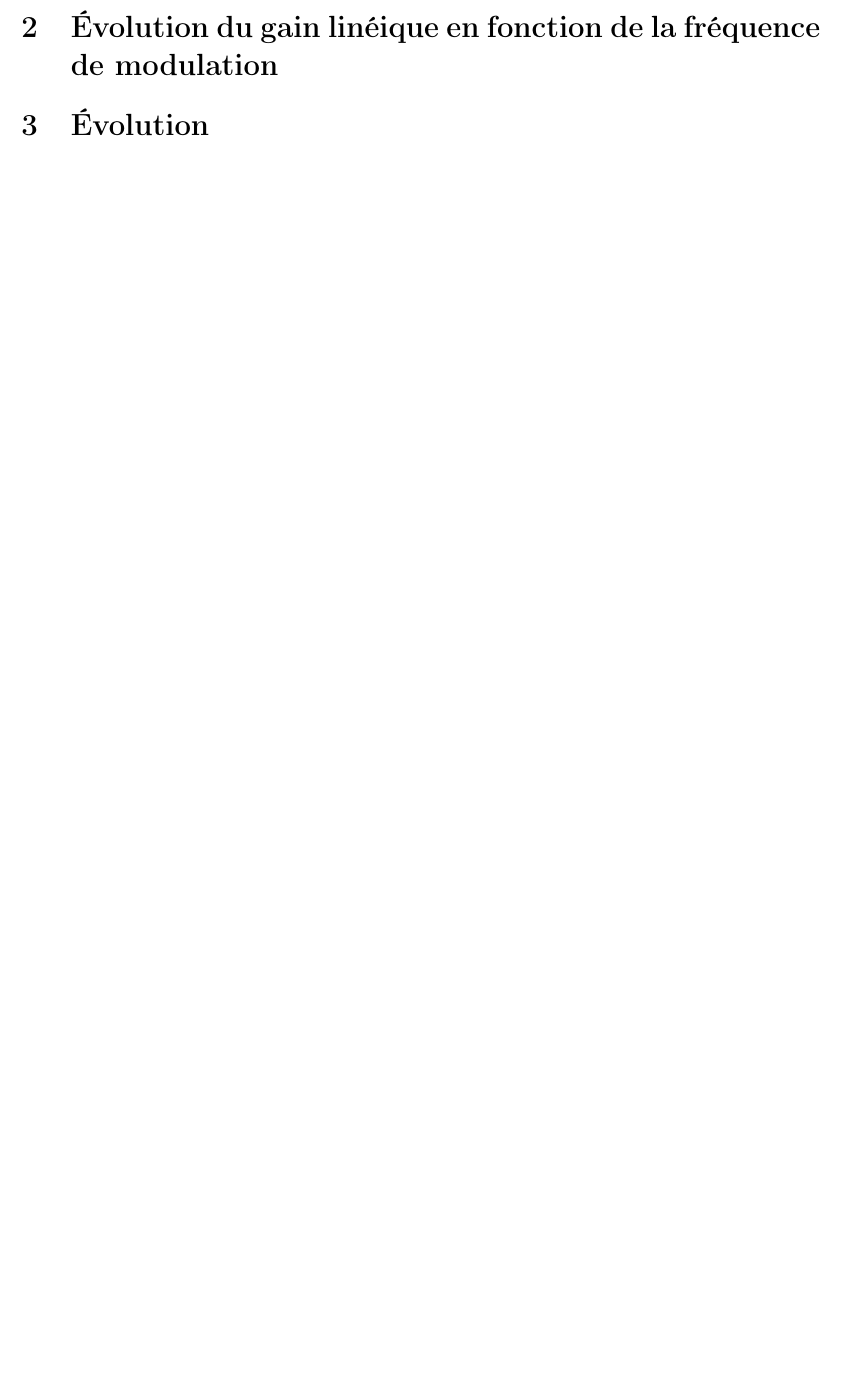
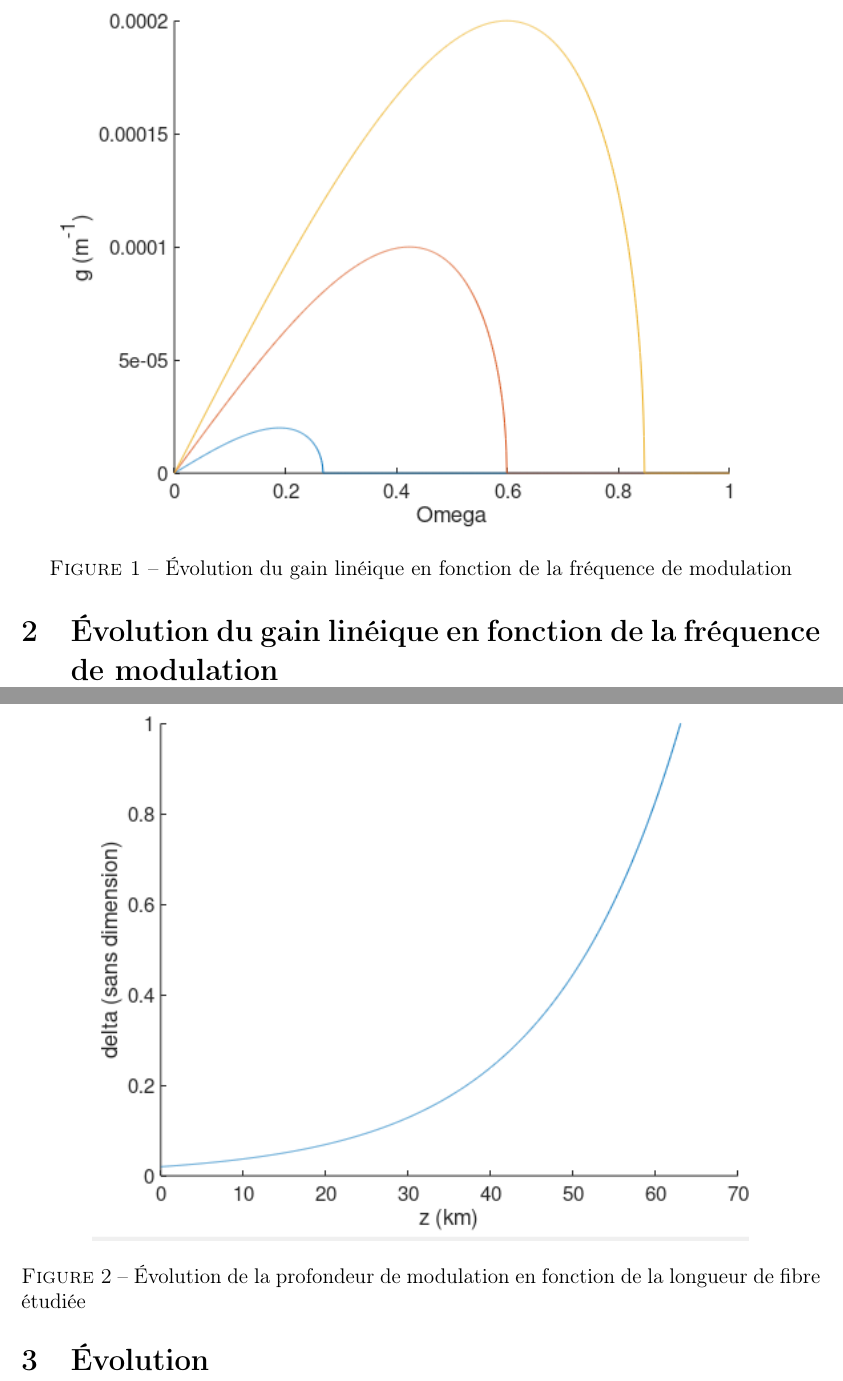
Before and after one commit to vgaudill/ONL2-Instabilite-de-modulation, a LaTeX document (main.tex): part of page 3 of 3 before the commit and two parts of pages 4 and 5 of 5 after it, the two joined at a grey line, cut at the place of the change, the shorter picture padded with empty space. Compiled offline with pdfLaTeX.

Commit message:
Updates from ShareLaTeX

```diff
--- a/main.tex
+++ b/main.tex
@@ -97,7 +97,7 @@
             \item $\beta_2 = -2 * 10^{-26}$ :       Dispersion de vitesse de groupe (s$^2$m$^{-1}$)
             \item $\gamma = 2*10^{-3}$ :            Coefficient non linéaire (W$^{-1}$m$^{-1}$)
             \item $d_{eff} = 10*10^{-6}$ :           Diamètre effectif du mode guidé (m)
-            \item $A_{eff} = \pi*(d_{eff}/2)^2$ :       Aire effective(m$^2$)
+            \item $A_{eff} = \pi*(d_{eff}/2)^2$ :       Aire effective (m$^2$)
             \item $n = 1.47$ :                     Indice de réfraction
             \item $\lambda_p = 532 * 10^{-9}$ :    Longueur d'onde du faisceau (m)
             \item $\delta_0 = 0.02$ :              Profondeur de modulation initiale
@@ -106,2 +108,6 @@
     \section{Évolution du gain linéique en fonction de la fréquence de modulation}
 
+    \begin{figure}
+        \centering
+        \includegraphics{g(omega)}
+        \caption{Évolution du gain linéique en fonction de la fréquence de modulation}
@@ -109 +122,8 @@
+    \begin{figure}
+        \centering
+        \includegraphics{delta(z)}
+        \caption{Évolution de la profondeur de modulation en fonction de la longueur de fibre étudiée}
+        \label{delta}
+    \end{figure}
+
 \end{document}
```
Also changed, not shown: P_out(t).PNG, delta(z).PNG, g(omega).PNG, main.tex (9 more changed lines).
